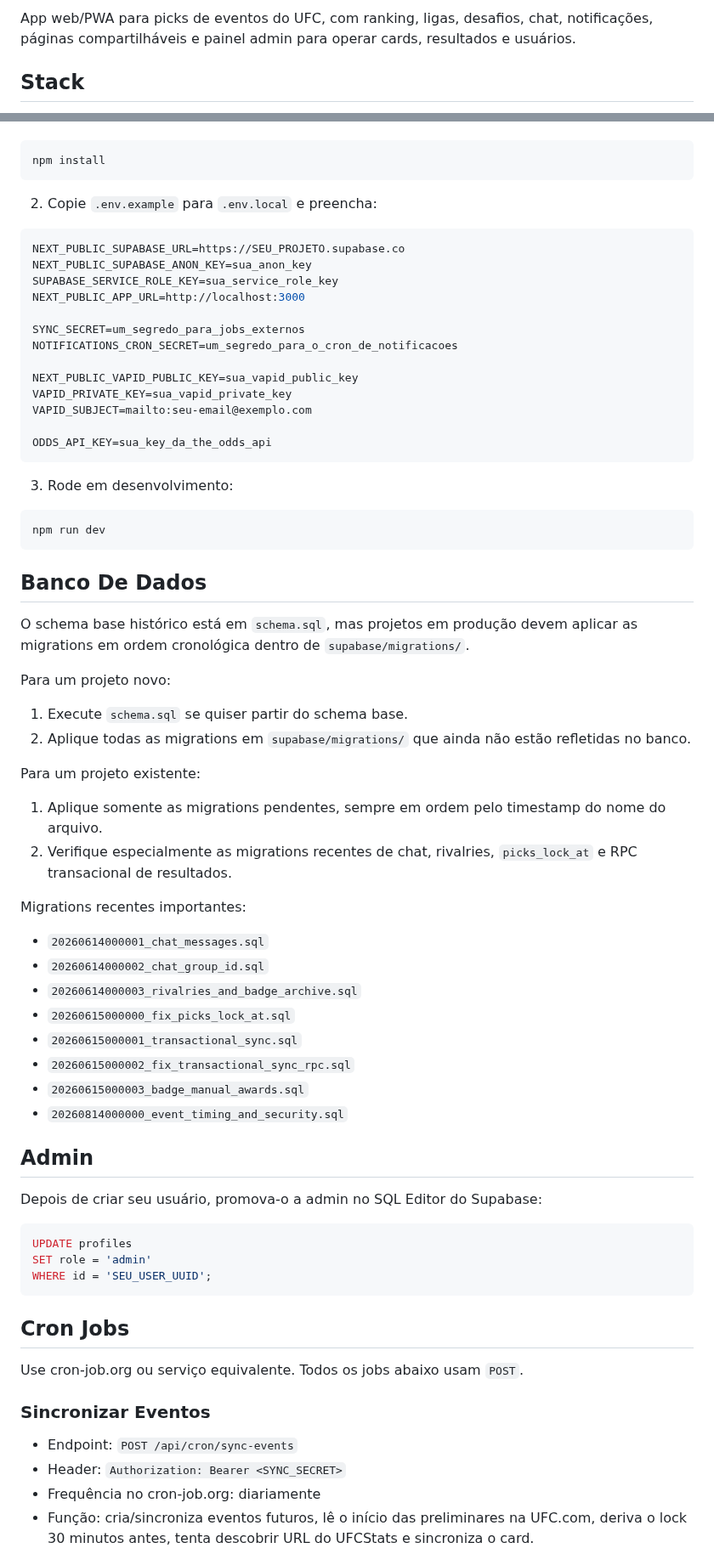
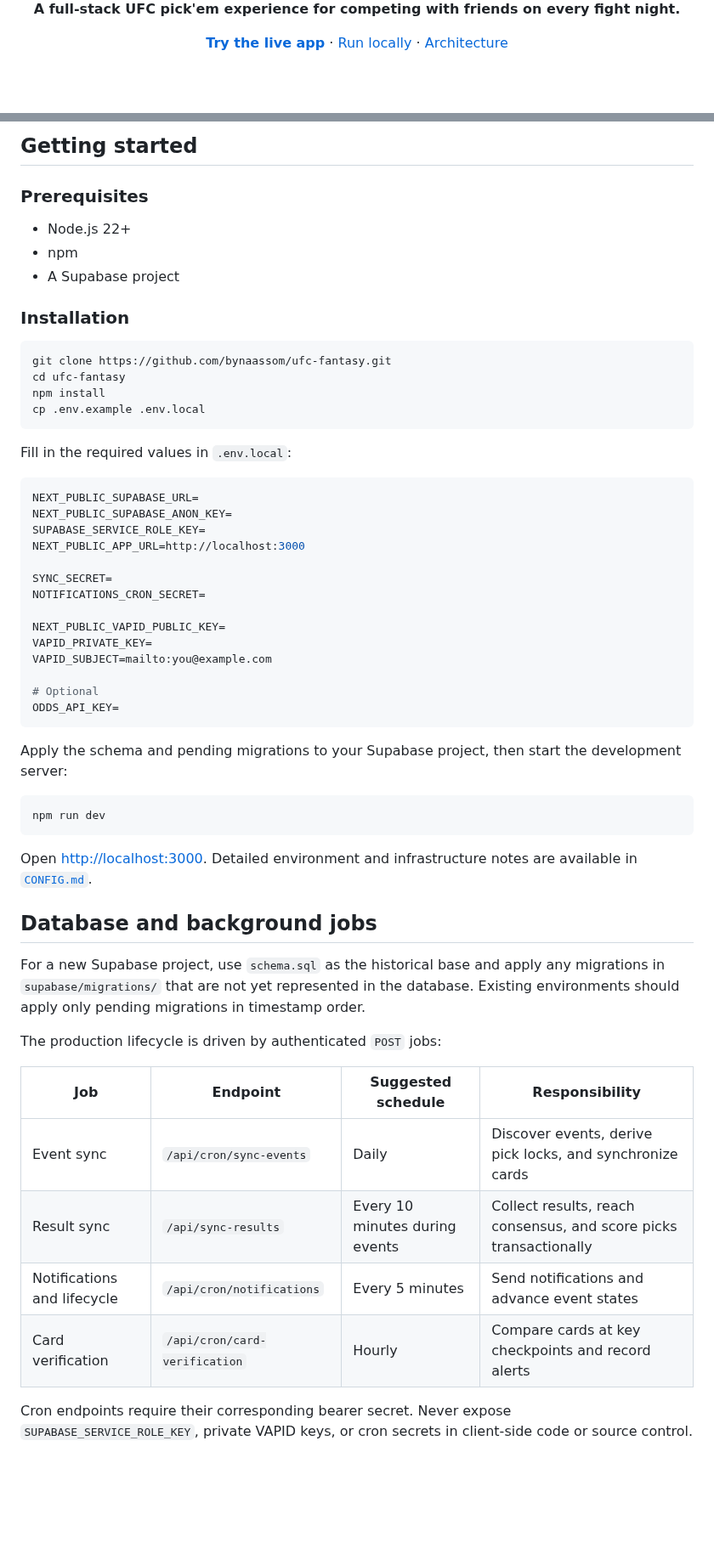
Before and after one commit to bynaassom/ufc-fantasy, a Markdown page: README.md, 2 parts joined by grey strips. Shown at 85% size. Rendered like a GitHub page; blank space fills up the shorter version.

````diff
--- a/README.md
+++ b/README.md
@@ -2,5 +7,11 @@
 
-App web/PWA para picks de eventos do UFC, com ranking, ligas, desafios, chat, notificações, páginas compartilháveis e painel admin para operar cards, resultados e usuários.
+  <p><strong>A full-stack UFC pick'em experience for competing with friends on every fight night.</strong></p>
 
-## Stack
+  <p>
+    <a href="https://ufc-fantasy.vercel.app/"><strong>Try the live app</strong></a>
+    ·
+    <a href="#getting-started">Run locally</a>
+    ·
+    <a href="#architecture">Architecture</a>
+  </p>
 
@@ -33,75 +156,59 @@ App web/PWA para picks de eventos do UFC, com ranking, ligas, desafios, chat, no
+## Getting started
+
+### Prerequisites
+
+- Node.js 22+
+- npm
+- A Supabase project
+
+### Installation
 
 ```bash
+git clone https://github.com/bynaassom/ufc-fantasy.git
+cd ufc-fantasy
 npm install
+cp .env.example .env.local
 ```
 
-2. Copie `.env.example` para `.env.local` e preencha:
+Fill in the required values in `.env.local`:
 
 ```env
-NEXT_PUBLIC_SUPABASE_URL=https://SEU_PROJETO.supabase.co
-NEXT_PUBLIC_SUPABASE_ANON_KEY=sua_anon_key
-SUPABASE_SERVICE_ROLE_KEY=sua_service_role_key
+NEXT_PUBLIC_SUPABASE_URL=
+NEXT_PUBLIC_SUPABASE_ANON_KEY=
+SUPABASE_SERVICE_ROLE_KEY=
 NEXT_PUBLIC_APP_URL=http://localhost:3000
 
-SYNC_SECRET=um_segredo_para_jobs_externos
-NOTIFICATIONS_CRON_SECRET=um_segredo_para_o_cron_de_notificacoes
+SYNC_SECRET=
+NOTIFICATIONS_CRON_SECRET=
 
-NEXT_PUBLIC_VAPID_PUBLIC_KEY=sua_vapid_public_key
-VAPID_PRIVATE_KEY=sua_vapid_private_key
-VAPID_SUBJECT=mailto:seu-email@exemplo.com
+NEXT_PUBLIC_VAPID_PUBLIC_KEY=
+VAPID_PRIVATE_KEY=
+VAPID_SUBJECT=mailto:you@example.com
 
-ODDS_API_KEY=sua_key_da_the_odds_api
+# Optional
+ODDS_API_KEY=
 ```
 
-3. Rode em desenvolvimento:
+Apply the schema and pending migrations to your Supabase project, then start the development server:
 
 ```bash
 npm run dev
 ```
 
-## Banco De Dados
+Open [http://localhost:3000](http://localhost:3000). Detailed environment and infrastructure notes are available in [`CONFIG.md`](./CONFIG.md).
 
-O schema base histórico está em `schema.sql`, mas projetos em produção devem aplicar as migrations em ordem cronológica dentro de `supabase/migrations/`.
+## Database and background jobs
 
-Para um projeto novo:
+For a new Supabase project, use `schema.sql` as the historical base and apply any migrations in `supabase/migrations/` that are not yet represented in the database. Existing environments should apply only pending migrations in timestamp order.
 
-1. Execute `schema.sql` se quiser partir do schema base.
-2. Aplique todas as migrations em `supabase/migrations/` que ainda não estão refletidas no banco.
+The production lifecycle is driven by authenticated `POST` jobs:
 
-Para um projeto existente:
+| Job | Endpoint | Suggested schedule | Responsibility |
+| --- | --- | --- | --- |
+| Event sync | `/api/cron/sync-events` | Daily | Discover events, derive pick locks, and synchronize cards |
+| Result sync | `/api/sync-results` | Every 10 minutes during events | Collect results, reach consensus, and score picks transactionally |
+| Notifications and lifecycle | `/api/cron/notifications` | Every 5 minutes | Send notifications and advance event states |
+| Card verification | `/api/cron/card-verification` | Hourly | Compare cards at key checkpoints and record alerts |
 
-1. Aplique somente as migrations pendentes, sempre em ordem pelo timestamp do nome do arquivo.
-2. Verifique especialmente as migrations recentes de chat, rivalries, `picks_lock_at` e RPC transacional de resultados.
+Cron endpoints require their corresponding bearer secret. Never expose `SUPABASE_SERVICE_ROLE_KEY`, private VAPID keys, or cron secrets in client-side code or source control.
 
-Migrations recentes importantes:
-
-- `20260614000001_chat_messages.sql`
-- `20260614000002_chat_group_id.sql`
-- `20260614000003_rivalries_and_badge_archive.sql`
-- `20260615000000_fix_picks_lock_at.sql`
-- `20260615000001_transactional_sync.sql`
-- `20260615000002_fix_transactional_sync_rpc.sql`
-- `20260615000003_badge_manual_awards.sql`
-- `20260814000000_event_timing_and_security.sql`
-
-## Admin
-
-Depois de criar seu usuário, promova-o a admin no SQL Editor do Supabase:
-
-```sql
-UPDATE profiles
-SET role = 'admin'
-WHERE id = 'SEU_USER_UUID';
-```
-
-## Cron Jobs
-
-Use cron-job.org ou serviço equivalente. Todos os jobs abaixo usam `POST`.
-
-### Sincronizar Eventos
-
-- Endpoint: `POST /api/cron/sync-events`
-- Header: `Authorization: Bearer <SYNC_SECRET>`
-- Frequência no cron-job.org: diariamente
-- Função: cria/sincroniza eventos futuros, lê o início das preliminares na UFC.com, deriva o lock 30 minutos antes, tenta descobrir URL do UFCStats e sincroniza o card.
-
````
Also changed, not shown: other parts of README.md (+175 -89 lines), docs/screenshots/event-picks.png (added), docs/screenshots/home-dashboard.png (added).
